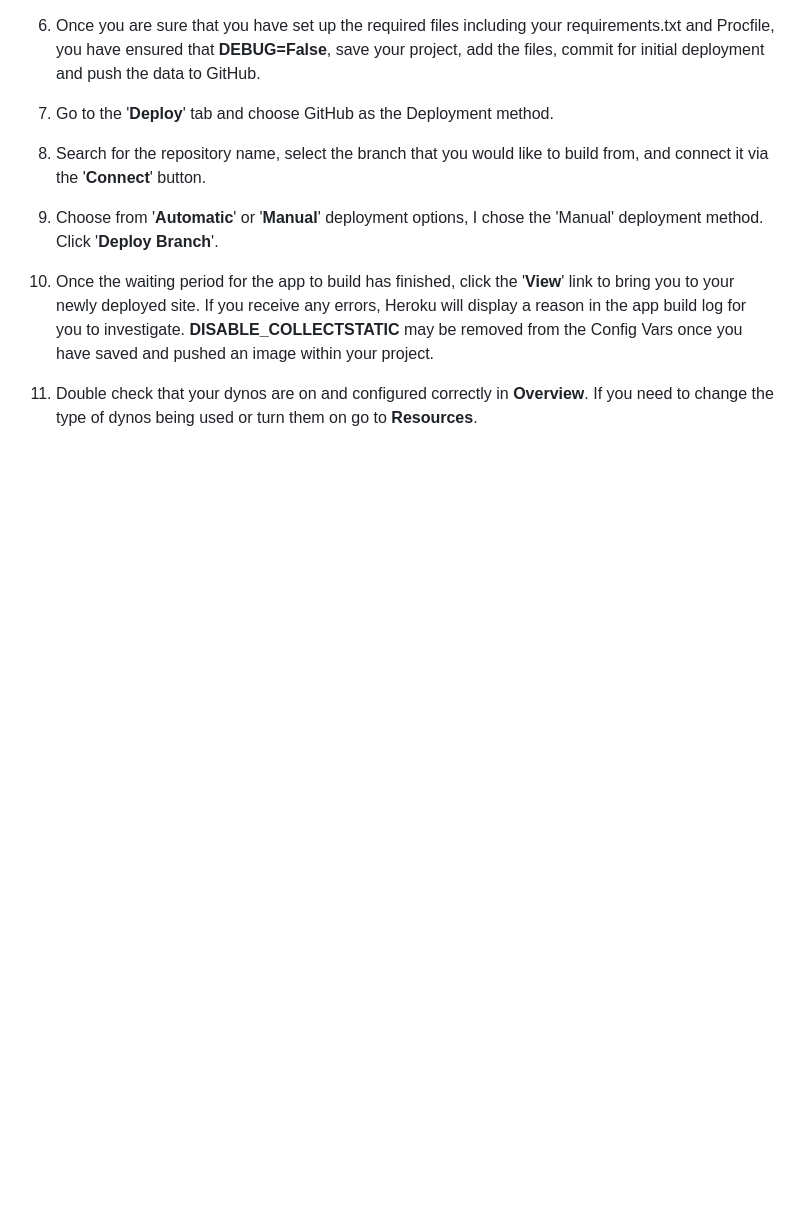
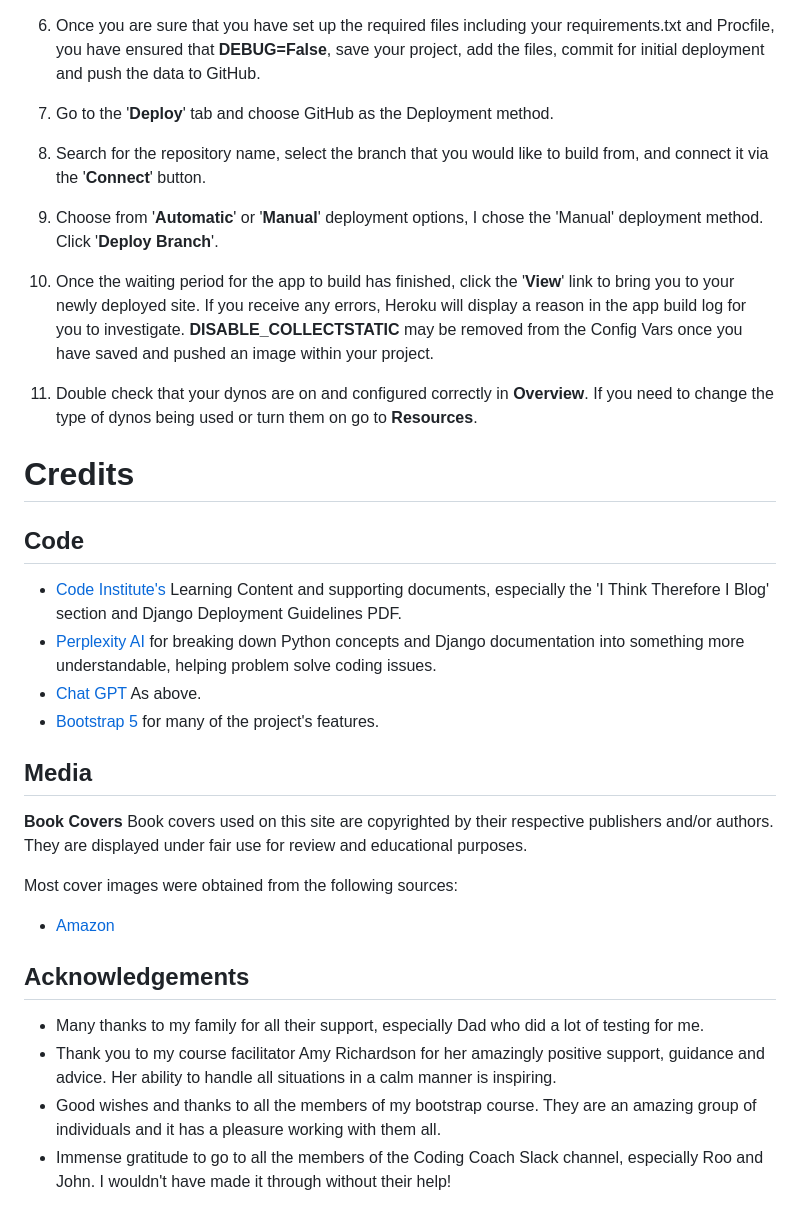
Before and after one commit to laurachri-hall/LitRPG-Library, a Markdown page: README.md, the part around the change. Rendered like a GitHub page; blank space fills up the shorter version.

Commit message:
Docs: Credits and acknowledgements

```diff
--- a/README.md
+++ b/README.md
@@ -715,3 +715,28 @@ To start the deployment process, please follow the below steps:
 9.  Choose from '**Automatic**' or '**Manual**' deployment options, I chose the 'Manual' deployment method. Click '**Deploy Branch**'.
 10. Once the waiting period for the app to build has finished, click the '**View**' link to bring you to your newly deployed site. If you receive any errors, Heroku will display a reason in the app build log for you to investigate. **DISABLE_COLLECTSTATIC**  may be removed from the Config Vars once you have saved and pushed an image within your project.
 11. Double check that your dynos are on and configured correctly in **Overview**. If you need to change the type of dynos being used or turn them on go to **Resources**.
+
+# Credits
+
+## Code
+
+- [Code Institute's](learn.codeinstitute.net) Learning Content and supporting documents, especially the  'I Think Therefore I Blog' section and Django Deployment Guidelines PDF.
+- [Perplexity AI](https://www.perplexity.ai/) for breaking down Python concepts and Django documentation into something more understandable, helping problem solve coding issues.
+- [Chat GPT](https://chatgpt.com/) As above.
+- [Bootstrap 5](https://getbootstrap.com/docs/4.1/getting-started/introduction/) for many of the project's features.
+
+
+
+## Media
+**Book Covers**
+Book covers used on this site are copyrighted by their respective publishers and/or authors. They are displayed under fair use for review and educational purposes.
+
+Most cover images were obtained from the following sources:
+- [Amazon](amazon.co.uk)
+
+## Acknowledgements
+
+- Many thanks to my family for all their support, especially Dad who did a lot of testing for me.
+- Thank you to my course facilitator Amy Richardson for her amazingly positive support, guidance and advice. Her ability to handle all situations in a calm manner is inspiring.
+- Good wishes and thanks to all the members of my bootstrap course. They are an amazing group of individuals and it has a pleasure working with them all.
+- Immense gratitude to go to all the members of the Coding Coach Slack channel, especially Roo and John. I wouldn't have made it through without their help!
```
